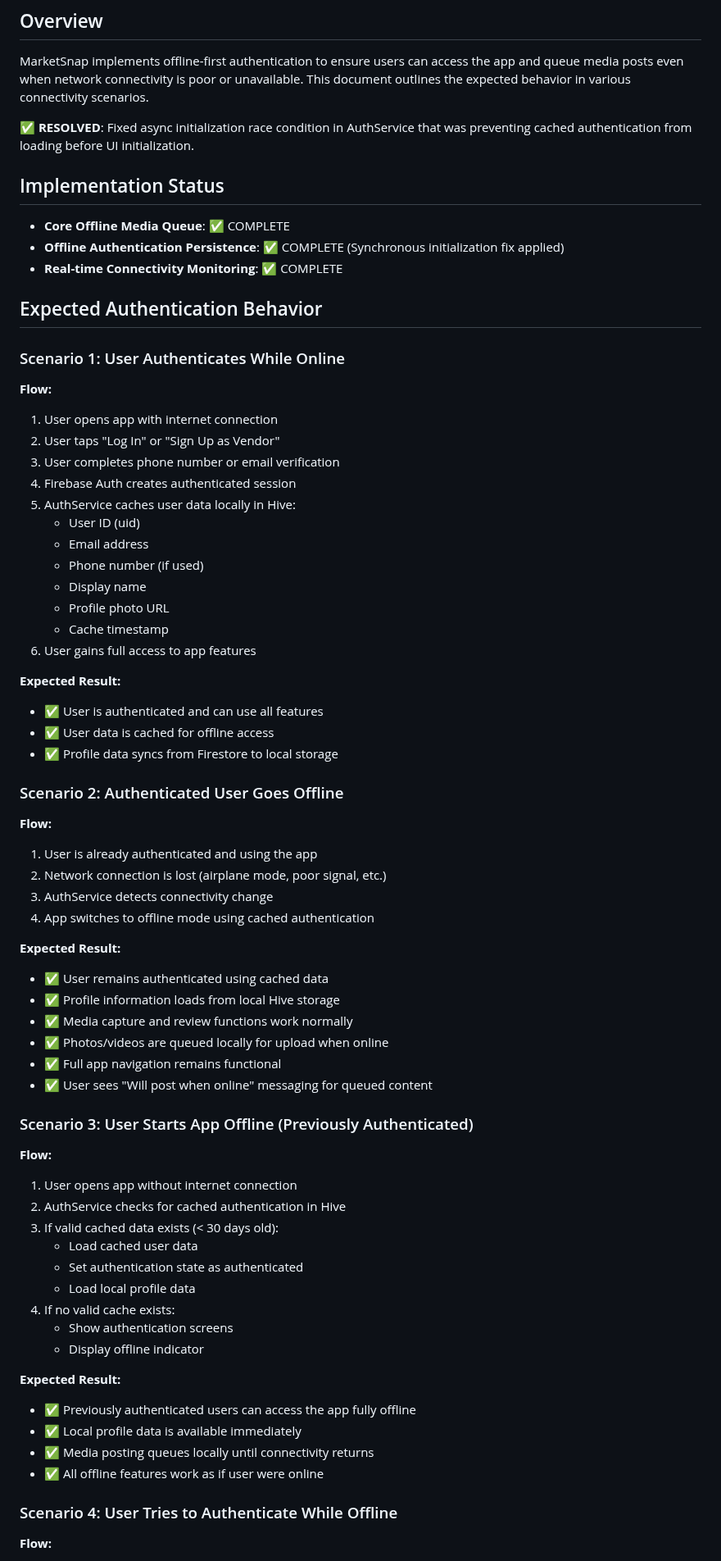
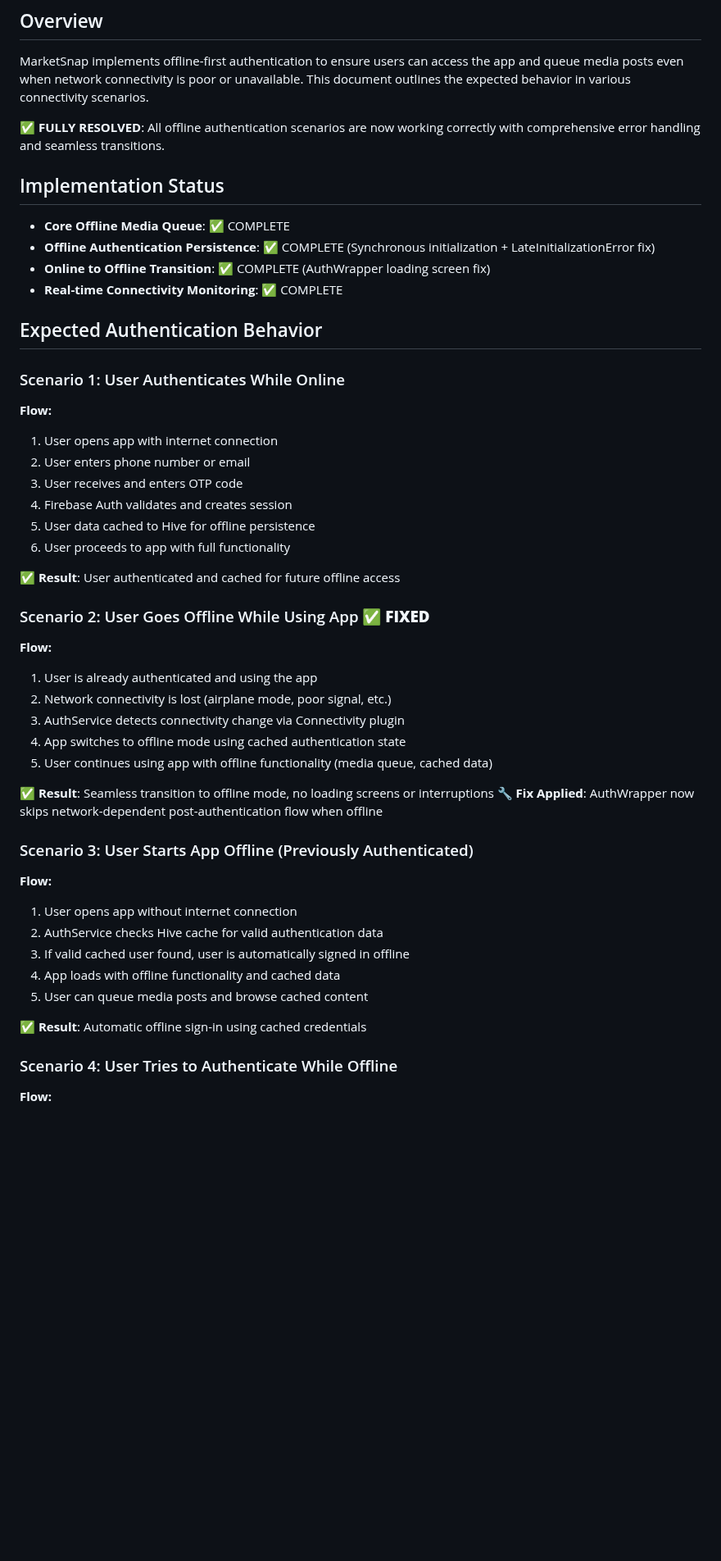
Before and after one commit to astrogirlnim/MarketSnap, a Markdown page: docs/offline_authentication_behavior.md, the part around one of its changes. Shown at 82% size. Rendered like a GitHub page; blank space fills up the shorter version.

```diff
--- a/docs/offline_authentication_behavior.md
+++ b/docs/offline_authentication_behavior.md
@@ -3,11 +3,12 @@
 ## Overview
 MarketSnap implements offline-first authentication to ensure users can access the app and queue media posts even when network connectivity is poor or unavailable. This document outlines the expected behavior in various connectivity scenarios.
 
-**✅ RESOLVED**: Fixed async initialization race condition in AuthService that was preventing cached authentication from loading before UI initialization.
+**✅ FULLY RESOLVED**: All offline authentication scenarios are now working correctly with comprehensive error handling and seamless transitions.
 
 ## Implementation Status
 - **Core Offline Media Queue**: ✅ COMPLETE
-- **Offline Authentication Persistence**: ✅ COMPLETE (Synchronous initialization fix applied)
+- **Offline Authentication Persistence**: ✅ COMPLETE (Synchronous initialization + LateInitializationError fix)
+- **Online to Offline Transition**: ✅ COMPLETE (AuthWrapper loading screen fix)
 - **Real-time Connectivity Monitoring**: ✅ COMPLETE
 
 ## Expected Authentication Behavior
@@ -15,55 +16,34 @@ MarketSnap implements offline-first authentication to ensure users can access th
 ### Scenario 1: User Authenticates While Online
 **Flow:**
 1. User opens app with internet connection
-2. User taps "Log In" or "Sign Up as Vendor"
-3. User completes phone number or email verification
-4. Firebase Auth creates authenticated session
-5. AuthService caches user data locally in Hive:
-   - User ID (uid)
-   - Email address
-   - Phone number (if used)
-   - Display name
-   - Profile photo URL
-   - Cache timestamp
-6. User gains full access to app features
+2. User enters phone number or email
+3. User receives and enters OTP code
+4. Firebase Auth validates and creates session
+5. User data cached to Hive for offline persistence
+6. User proceeds to app with full functionality
 
-**Expected Result:**
-- ✅ User is authenticated and can use all features
-- ✅ User data is cached for offline access
-- ✅ Profile data syncs from Firestore to local storage
+**✅ Result**: User authenticated and cached for future offline access
 
-### Scenario 2: Authenticated User Goes Offline
+### Scenario 2: User Goes Offline While Using App ✅ **FIXED**
 **Flow:**
 1. User is already authenticated and using the app
-2. Network connection is lost (airplane mode, poor signal, etc.)
-3. AuthService detects connectivity change
-4. App switches to offline mode using cached authentication
+2. Network connectivity is lost (airplane mode, poor signal, etc.)
+3. AuthService detects connectivity change via Connectivity plugin
+4. App switches to offline mode using cached authentication state
+5. User continues using app with offline functionality (media queue, cached data)
 
-**Expected Result:**
-- ✅ User remains authenticated using cached data
-- ✅ Profile information loads from local Hive storage
-- ✅ Media capture and review functions work normally
-- ✅ Photos/videos are queued locally for upload when online
-- ✅ Full app navigation remains functional
-- ✅ User sees "Will post when online" messaging for queued content
+**✅ Result**: Seamless transition to offline mode, no loading screens or interruptions
+**🔧 Fix Applied**: AuthWrapper now skips network-dependent post-authentication flow when offline
 
 ### Scenario 3: User Starts App Offline (Previously Authenticated)
 **Flow:**
 1. User opens app without internet connection
-2. AuthService checks for cached authentication in Hive
-3. If valid cached data exists (< 30 days old):
-   - Load cached user data
-   - Set authentication state as authenticated
-   - Load local profile data
-4. If no valid cache exists:
-   - Show authentication screens
-   - Display offline indicator
+2. AuthService checks Hive cache for valid authentication data
+3. If valid cached user found, user is automatically signed in offline
+4. App loads with offline functionality and cached data
+5. User can queue media posts and browse cached content
 
-**Expected Result:**
-- ✅ Previously authenticated users can access the app fully offline
-- ✅ Local profile data is available immediately
-- ✅ Media posting queues locally until connectivity returns
-- ✅ All offline features work as if user were online
+**✅ Result**: Automatic offline sign-in using cached credentials
 
 ### Scenario 4: User Tries to Authenticate While Offline
 **Flow:**
```
Also changed, not shown: other parts of docs/offline_authentication_behavior.md (+69 -21 lines).
